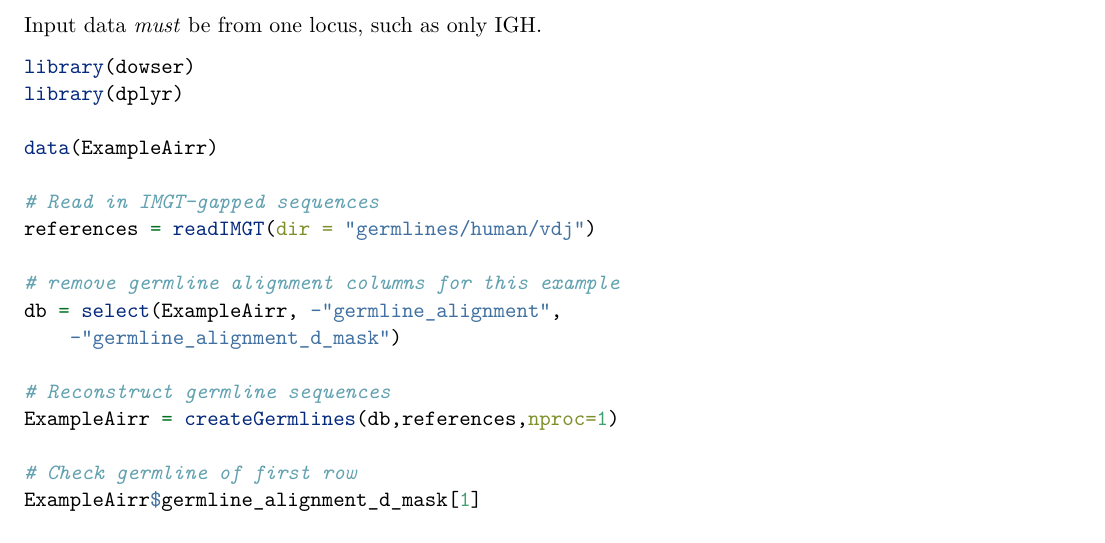
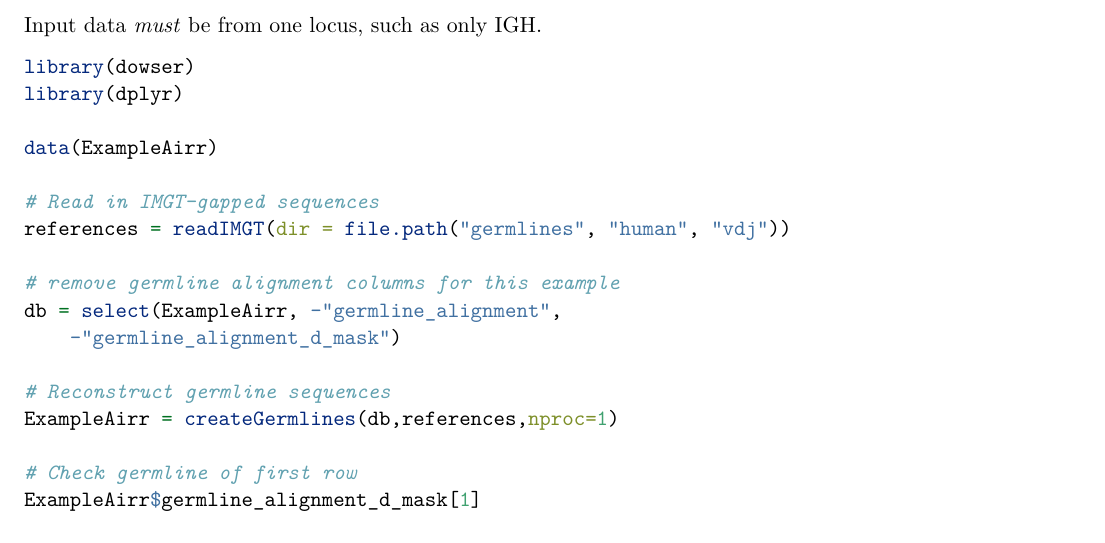
Before and after one commit to immcantation/dowser, an R Markdown document (vignettes/Germlines-Vignette.Rmd): part of page 2 of 2, cut so that both start at the same text. Rendered offline with R 4.5, knitr and Pandoc, then LaTeX, with nearby package versions.

Commit message:
use file.path to be diverse os friendly

```diff
--- a/vignettes/Germlines-Vignette.Rmd
+++ b/vignettes/Germlines-Vignette.Rmd
@@ -71,7 +71,7 @@ library(dplyr)
 data(ExampleAirr)
 
 # Read in IMGT-gapped sequences
-references = readIMGT(dir = "germlines/human/vdj")
+references = readIMGT(dir = file.path("germlines", "human", "vdj"))
 
 # remove germline alignment columns for this example
 db = select(ExampleAirr, -"germline_alignment",
```
